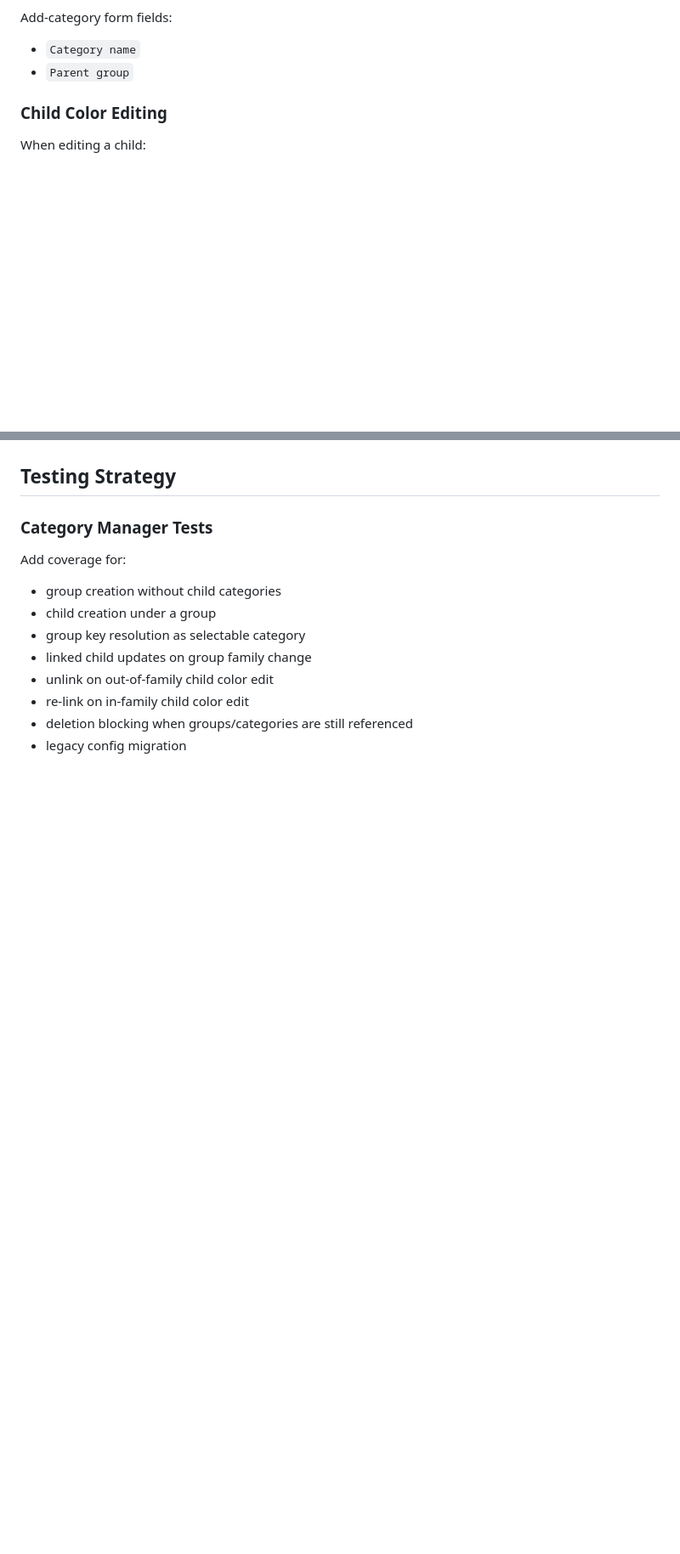
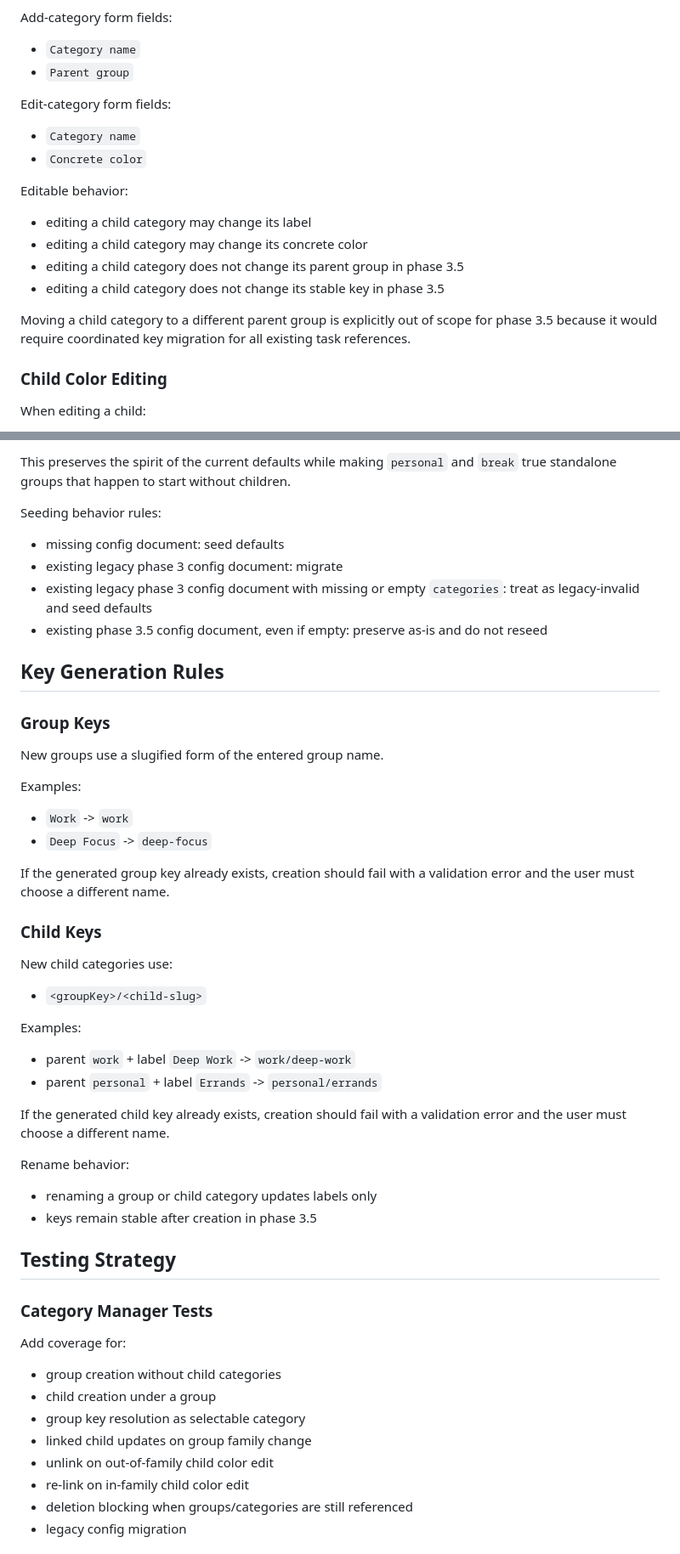
Before and after one commit to iconix/fortudo, a Markdown page: docs/plans/2026-03-23-fortudo-activities-phase3-5-design.md, 2 parts joined by grey strips. Shown at 85% size. Drawn GitHub-style; blank space fills up the shorter version.

```diff
--- a/docs/plans/2026-03-23-fortudo-activities-phase3-5-design.md
+++ b/docs/plans/2026-03-23-fortudo-activities-phase3-5-design.md
@@ -219,6 +233,20 @@ Add-category form fields:
 
 - `Category name`
 - `Parent group`
+
+Edit-category form fields:
+
+- `Category name`
+- `Concrete color`
+
+Editable behavior:
+
+- editing a child category may change its label
+- editing a child category may change its concrete color
+- editing a child category does not change its parent group in phase 3.5
+- editing a child category does not change its stable key in phase 3.5
+
+Moving a child category to a different parent group is explicitly out of scope for phase 3.5 because it would require coordinated key migration for all existing task references.
 
 ### Child Color Editing
 
@@ -351,3 +444,42 @@ This is safer than unexpectedly changing old category colors.
+This preserves the spirit of the current defaults while making `personal` and `break` true standalone groups that happen to start without children.
+
+Seeding behavior rules:
+
+- missing config document: seed defaults
+- existing legacy phase 3 config document: migrate
+- existing legacy phase 3 config document with missing or empty `categories`: treat as legacy-invalid and seed defaults
+- existing phase 3.5 config document, even if empty: preserve as-is and do not reseed
+
+## Key Generation Rules
+
+### Group Keys
+
+New groups use a slugified form of the entered group name.
+
+Examples:
+
+- `Work` -> `work`
+- `Deep Focus` -> `deep-focus`
+
+If the generated group key already exists, creation should fail with a validation error and the user must choose a different name.
+
+### Child Keys
+
+New child categories use:
+
+- `<groupKey>/<child-slug>`
+
+Examples:
+
+- parent `work` + label `Deep Work` -> `work/deep-work`
+- parent `personal` + label `Errands` -> `personal/errands`
+
+If the generated child key already exists, creation should fail with a validation error and the user must choose a different name.
+
+Rename behavior:
+
+- renaming a group or child category updates labels only
+- keys remain stable after creation in phase 3.5
 
 ## Testing Strategy
 
```
Also changed, not shown: other parts of docs/plans/2026-03-23-fortudo-activities-phase3-5-design.md (+80 -0 lines).
